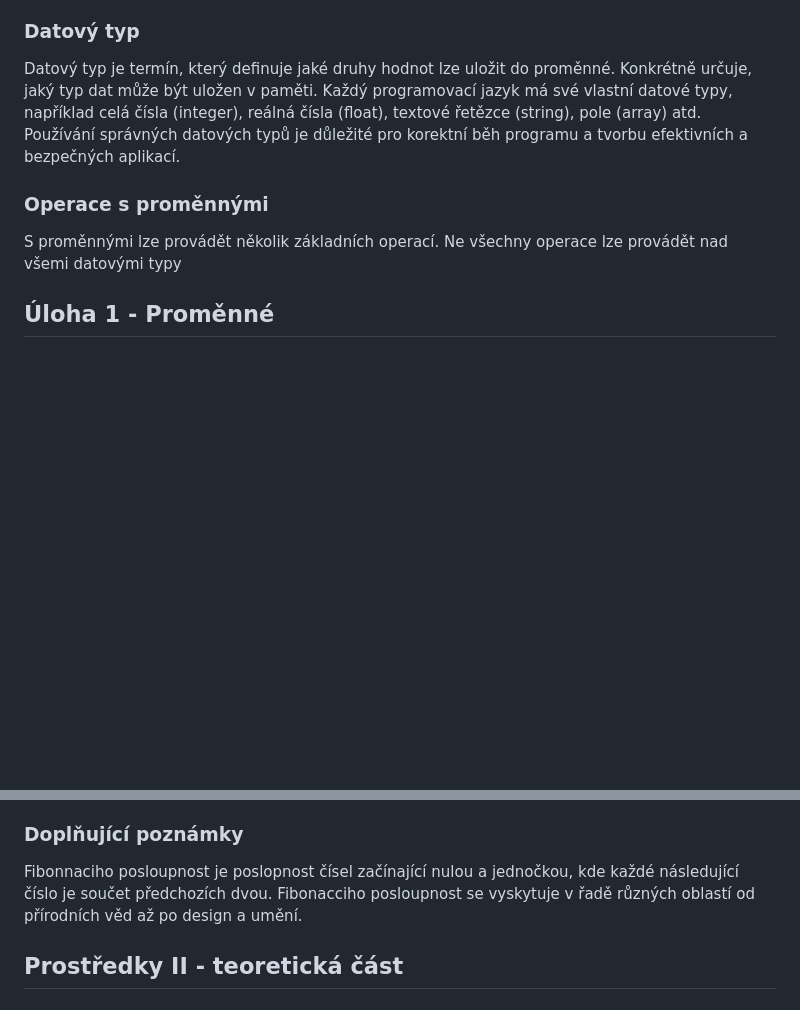
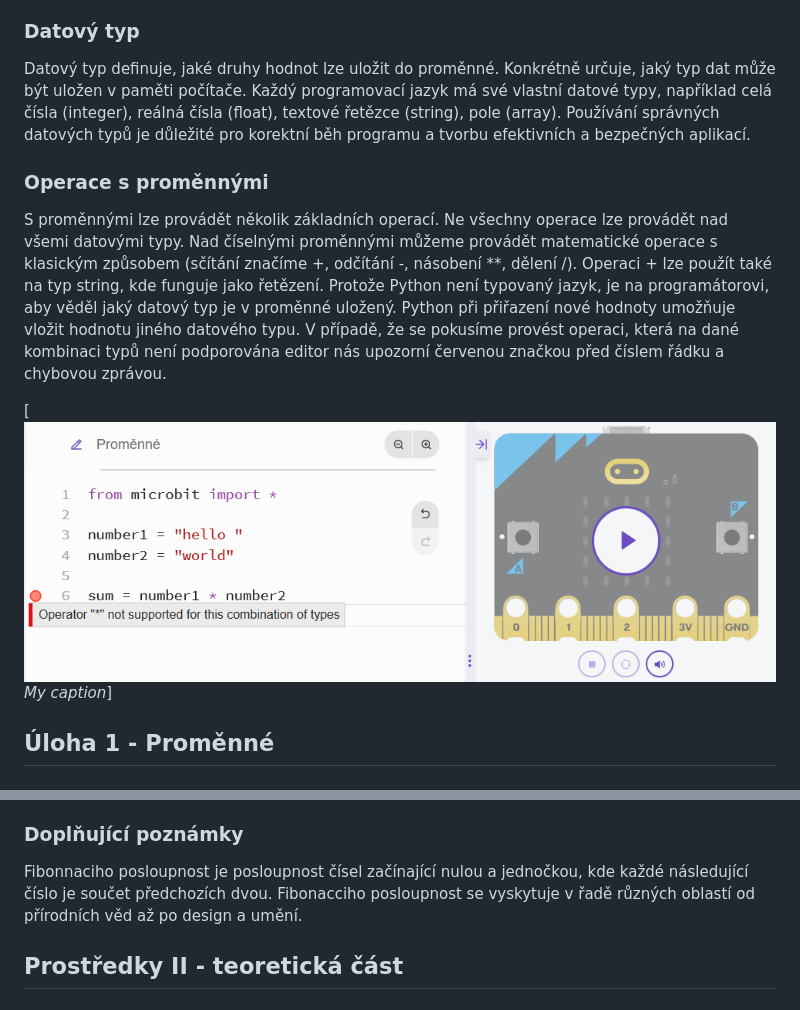
Before and after one commit to denisa-mat/BP-microbit, a Markdown page: README.md, 2 parts joined by grey strips. Drawn GitHub-style; pictures changed too: img/spatneTypy.png (added); blank space fills up the shorter version.

Commit message:
obrázky

```diff
--- a/README.md
+++ b/README.md
@@ -22,9 +22,11 @@ Dalším důležitým aspektem proměnných je, že umožňují programátorům
 ### Proměnná
 Proměnná je základní stavební kamen programování a označuje místo v paměti počítače, které je určeno pro ukládání hodnot. Proměnné mají název, datový typ a obsahují konkrétní hodnotu, která může být v průběhu programu měněna. Používají se pro ukládání vstupních dat, mezivýsledků a výstupních dat programu. Díky proměnným mohou programy uchovávat informace a provádět s nimi operace, což umožňuje tvorbu dynamických a interaktivních programů.
 ### Datový typ
-Datový typ je termín, který definuje jaké druhy hodnot lze uložit do proměnné. Konkrétně určuje, jaký typ dat může být uložen v paměti. Každý programovací jazyk má své vlastní datové typy, například celá čísla (integer), reálná čísla (float), textové řetězce (string), pole (array) atd. Používání správných datových typů je důležité pro korektní běh programu a tvorbu efektivních a bezpečných aplikací.
+Datový typ definuje, jaké druhy hodnot lze uložit do proměnné. Konkrétně určuje, jaký typ dat může být uložen v paměti počítače. Každý programovací jazyk má své vlastní datové typy, například celá čísla (integer), reálná čísla (float), textové řetězce (string), pole (array). Používání správných datových typů je důležité pro korektní běh programu a tvorbu efektivních a bezpečných aplikací.
 ### Operace s proměnnými
-S proměnnými lze provádět několik základních operací. Ne všechny operace lze provádět nad všemi datovými typy
+S proměnnými lze provádět několik základních operací. Ne všechny operace lze provádět nad všemi datovými typy. Nad číselnými proměnnými můžeme provádět matematické operace s klasickým způsobem (sčítání značíme +, odčítání -, násobení **, dělení /). Operaci + lze použít také na typ string, kde funguje jako řetězení. Protože Python není typovaný jazyk, je na programátorovi, aby věděl jaký datový typ je v proměnné uložený. Python při přiřazení nové hodnoty umožňuje vložit hodnotu jiného datového typu. V případě, že se pokusíme provést operaci, která na dané kombinaci typů není podporována editor nás upozorní červenou značkou před číslem řádku a chybovou zprávou.
+
+[![Semantic description of image](/img/spatneTypy.png "Operace na nepodporovan0 kombinaci typů")*My caption*]
 
 ## Úloha 1 - Proměnné <a name="assignment1"/>
 ### Zadání
@@ -54,7 +56,7 @@ Metoda scroll zavolaná na objektu display postupně zobrazuje výpočet a výsl
 Na řádku 9 je do proměnné number1 uložena hodnota proměnné number2, na řádku 10 je do proměnné number2 uložena hodnota z proměnné sum. Tato změna hodnot v proměnných umožňuje v další iteraci vypočítat následující hodnotu Fibonacciho posloupnosti.
 
 ### Doplňující poznámky
-Fibonnaciho posloupnost je poslopnost čísel začínající nulou a jednočkou, kde každé následující číslo je součet předchozích dvou. Fibonacciho posloupnost se vyskytuje v řadě různých oblastí od přírodních věd až po design a umění.
+Fibonnaciho posloupnost je posloupnost čísel začínající nulou a jednočkou, kde každé následující číslo je součet předchozích dvou. Fibonacciho posloupnost se vyskytuje v řadě různých oblastí od přírodních věd až po design a umění.
 
 ## Prostředky II - teoretická část <a name="resources2"/>
 
```
Also changed, not shown: img/nezhaKit.jpg (added), img/nezhaSchema.png (added).
